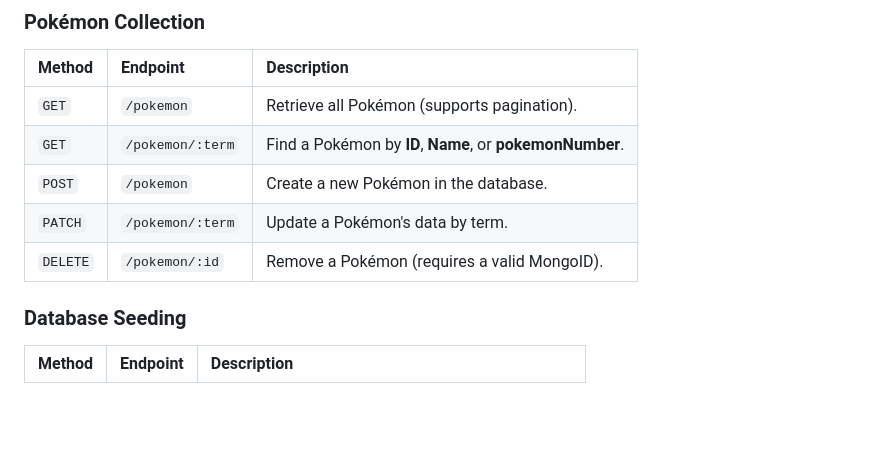
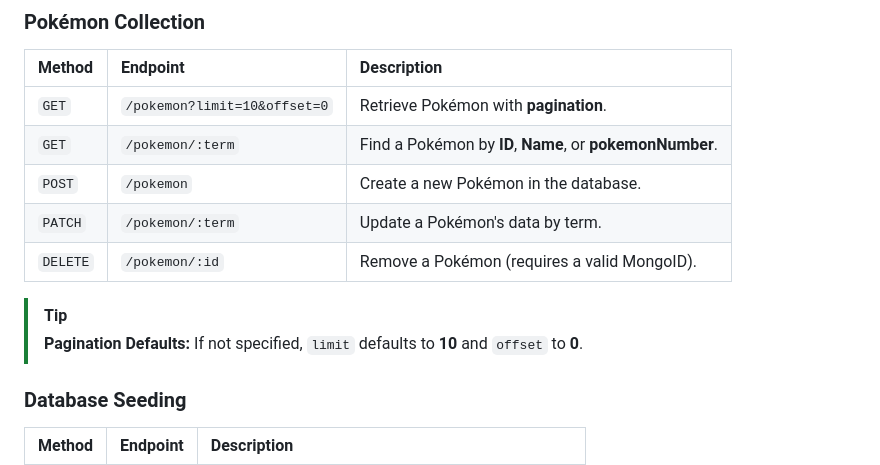
Before and after one commit to daniel-pompa/nest-pokedex, a Markdown page: README.md, the part around the change. Rendered like a GitHub page; blank space fills up the shorter version.

Commit message:
docs(readme): Update README

```diff
--- a/README.md
+++ b/README.md
@@ -135,11 +135,14 @@ Once the database is seeded, you can interact with the following endpoints.
 
 | Method | Endpoint | Description |
 | :--- | :--- | :--- |
-| `GET` | `/pokemon` | Retrieve all Pokémon (supports pagination). |
+| `GET` | `/pokemon?limit=10&offset=0` | Retrieve Pokémon with **pagination**. |
 | `GET` | `/pokemon/:term` | Find a Pokémon by **ID**, **Name**, or **pokemonNumber**. |
 | `POST` | `/pokemon` | Create a new Pokémon in the database. |
 | `PATCH` | `/pokemon/:term` | Update a Pokémon's data by term. |
 | `DELETE` | `/pokemon/:id` | Remove a Pokémon (requires a valid MongoID). |
+
+> [!TIP]
+> **Pagination Defaults:** If not specified, `limit` defaults to **10** and `offset` to **0**.
 
 ### Database Seeding
 
```
